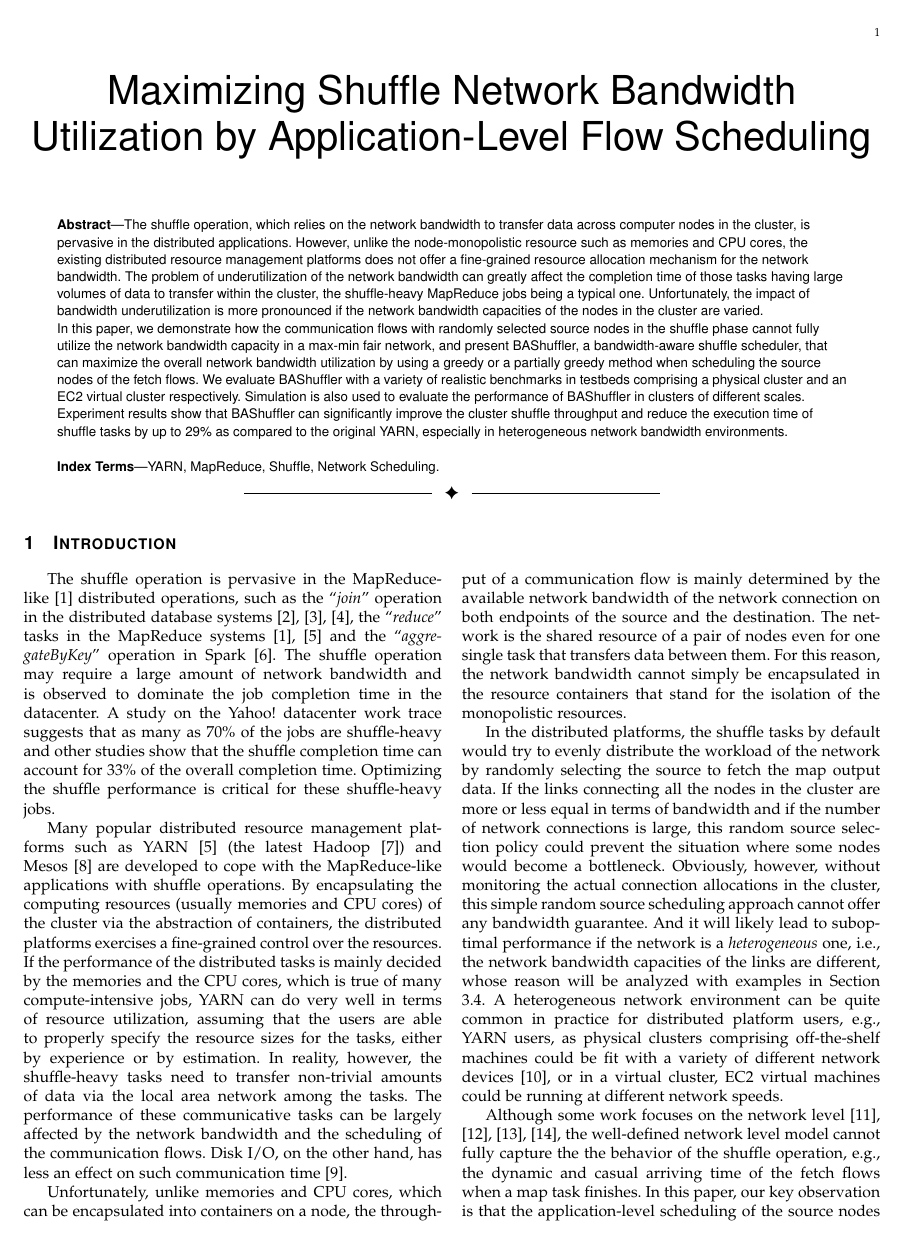
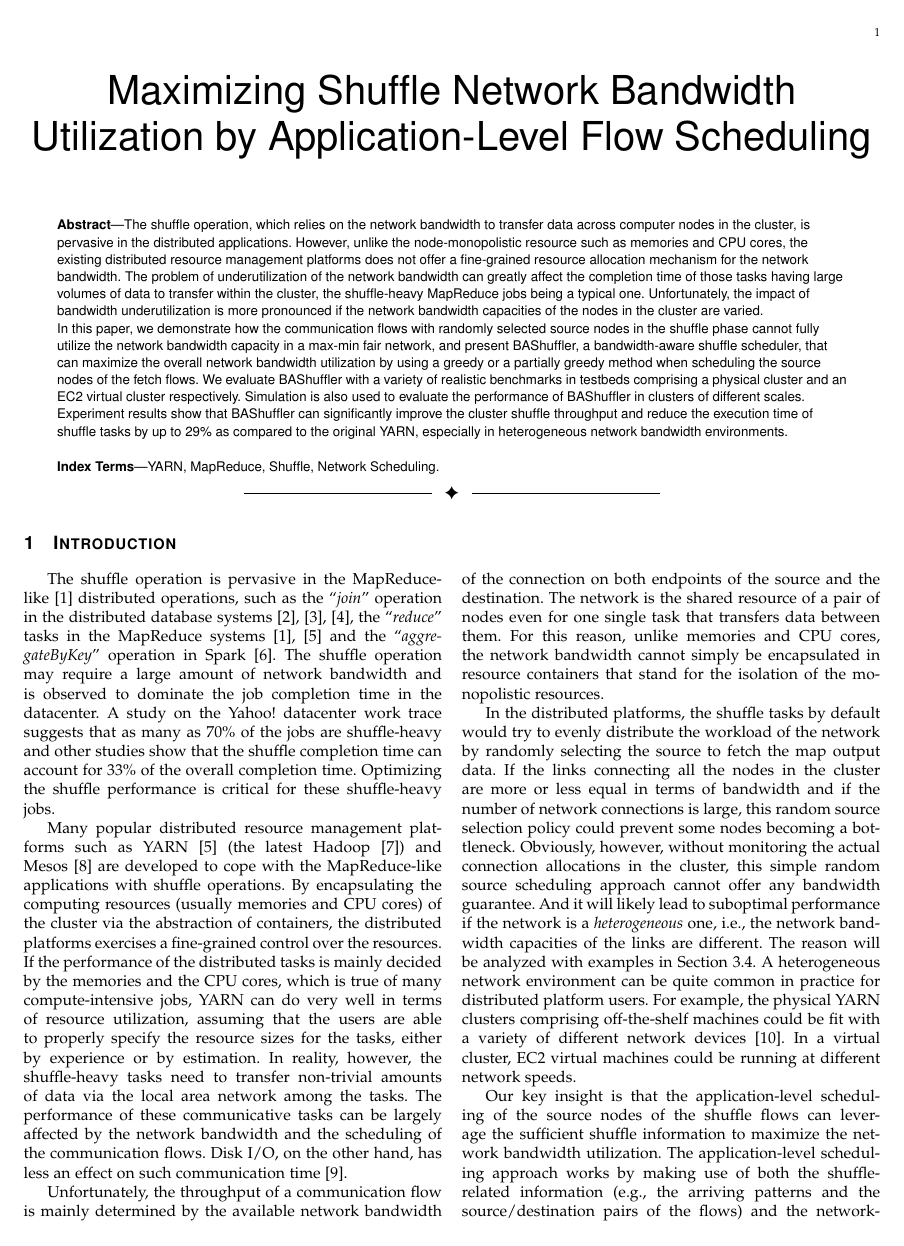
Before and after one commit to liangfengsid/paper, a LaTeX paper (TPDS16_bashuffler/bashuffler.tex): page 1 of 14. Compiled offline with pdfLaTeX.

Commit message:
Introduction refine

```diff
--- a/TPDS16_bashuffler/bashuffler.tex
+++ b/TPDS16_bashuffler/bashuffler.tex
@@ -613,49 +613,50 @@ the distributed platforms exercises a fine-grained control over the resources.
 If the performance of the distributed tasks is mainly decided by the
 memories and the CPU cores, which is true of
 many compute-intensive jobs, YARN can do very well in terms of resource
-utilization, assuming that the users are able to properly specify
+utilization, assuming that the users are able to properly specify %configure
 %approximately proper
 the resource sizes for the tasks, either by experience or by estimation.
 In reality, however, the shuffle-heavy tasks need to transfer
 non-trivial amounts of data via the local area network among the tasks.
-The performance of these
+The performance of these %network bandwidth required
 communicative tasks can be largely
 affected by the network bandwidth and the scheduling of the communication flows.
 Disk I/O, on the other hand, has less an effect on such communication time \cite{kavulya2010analysis}.
 
-Unfortunately, unlike memories and CPU cores, which can be encapsulated into containers on a node, the throughput
-of a communication flow is mainly determined by the available network bandwidth of
-the network connection on both endpoints of the source and the destination.
+Unfortunately, the throughput of a communication flow is mainly determined by the available network bandwidth of
+the connection on both endpoints of the source and the destination.
 The network is the shared resource of a pair of nodes even for one single task that transfers data between them.
-For this reason, the network bandwidth cannot simply be encapsulated in the resource containers that stand for the isolation of the monopolistic resources.
+For this reason, unlike memories and CPU cores, the network bandwidth cannot simply be encapsulated in resource containers that stand for the isolation of the monopolistic resources.
 
 In the distributed platforms, the shuffle tasks by default
+%realizes the importance of better utilization of the cluster network bandwidth, and
 would try to evenly distribute the workload of the network
 by randomly selecting the source to fetch the map output data.
+%((Is this the default action of Yarn? Please indicate so if it is.))
 If the links connecting all the nodes in the cluster
 are more or less equal in terms of bandwidth
 and if the number of network connections is
-large, this random source selection policy could prevent the situation
-where some nodes would become a bottleneck.
+large, this random source selection policy could prevent some nodes becoming a bottleneck.
 Obviously, however, without monitoring the actual connection
 allocations %status in
 in the cluster, this simple random source scheduling approach cannot offer
 any bandwidth guarantee.
 And it will likely lead to suboptimal performance
 if the network is a \emph{heterogeneous} one,
-i.e., the network bandwidth capacities of the links are different,
-whose reason will be analyzed with examples in Section \ref{section:analysis}.
+i.e., the network bandwidth capacities of the links are different.
+The reason will be analyzed with examples in Section \ref{section:analysis}.
 A heterogeneous network environment can be quite common in practice
-for distributed platform users, e.g., YARN users, as physical clusters comprising off-the-shelf
-machines could be fit with a variety of different network devices \cite{zaharia2008improving},
-or in a virtual cluster, EC2 virtual machines could be running at
-different network speeds. %insurance.
-
+for distributed platform users.
+For example, the physical YARN clusters comprising off-the-shelf
+machines could be fit with a variety of different network devices \cite{zaharia2008improving}.
+In a virtual cluster, EC2 virtual machines could be running at
+different network speeds.
+
+Our key insight is that the application-level scheduling of the source nodes of the shuffle flows can leverage the sufficient shuffle information to maximize the network bandwidth utilization.
+The application-level scheduling approach works by making use of both the shuffle-related information (e.g., the arriving patterns and the source/destination pairs of the flows) and the network-level information (e.g., the bandwidth capacity of the network links).
 Although some work focuses on the network level~\cite{shieh2011sharing,chowdhury2011managing,chowdhury2014efficient,chowdhury2015efficient},
 the well-defined network level model cannot fully capture the the behavior of the shuffle operation, e.g., the dynamic and casual arriving time of the fetch flows
 when a map task finishes.
-In this paper, our key observation is that the application-level scheduling of the source nodes of the shuffle flows can leverage the sufficient shuffle information to maximize the network bandwidth utilization.
-The application-level scheduling approach works by making use of both the shuffle-related information (e.g., the arriving patterns and the source/destination pairs of the flows) and network-level information (e.g., the bandwidth capacity of the network links).
 We will discuss in detail the rationality of improving the shuffle performance by scheduling the sources of the fetch flows at the application level in Section~\ref{section:application_level}.
 
 In this paper,
```
Also changed, not shown: TPDS16_confluence/confluence.tex (+4 -6 lines), TPDS16_bashuffler/bashuffler.pdf, TPDS16_confluence/confluence.pdf, 7 other files.
